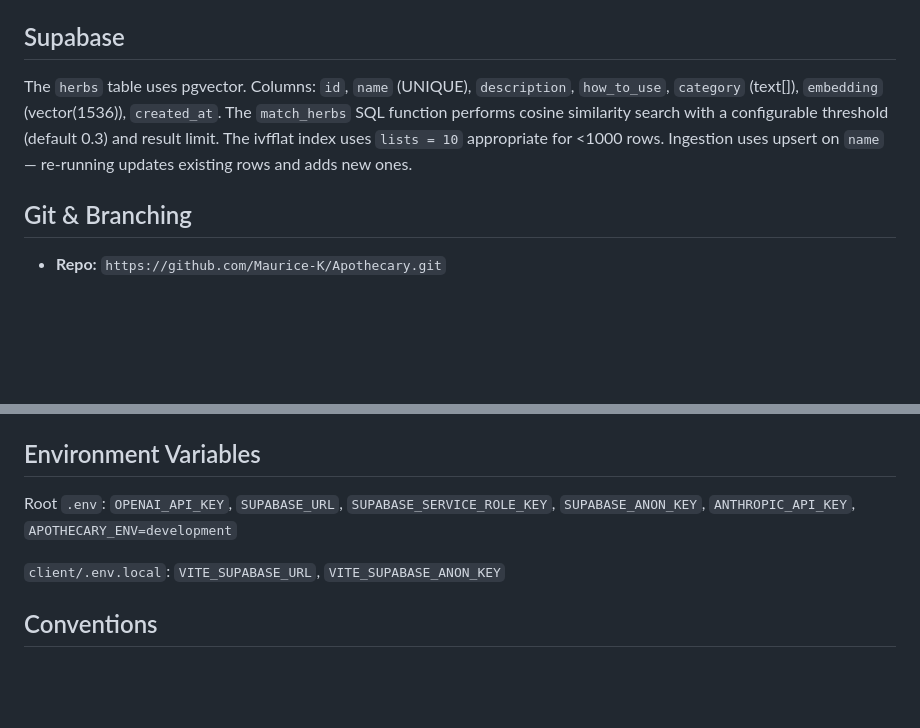
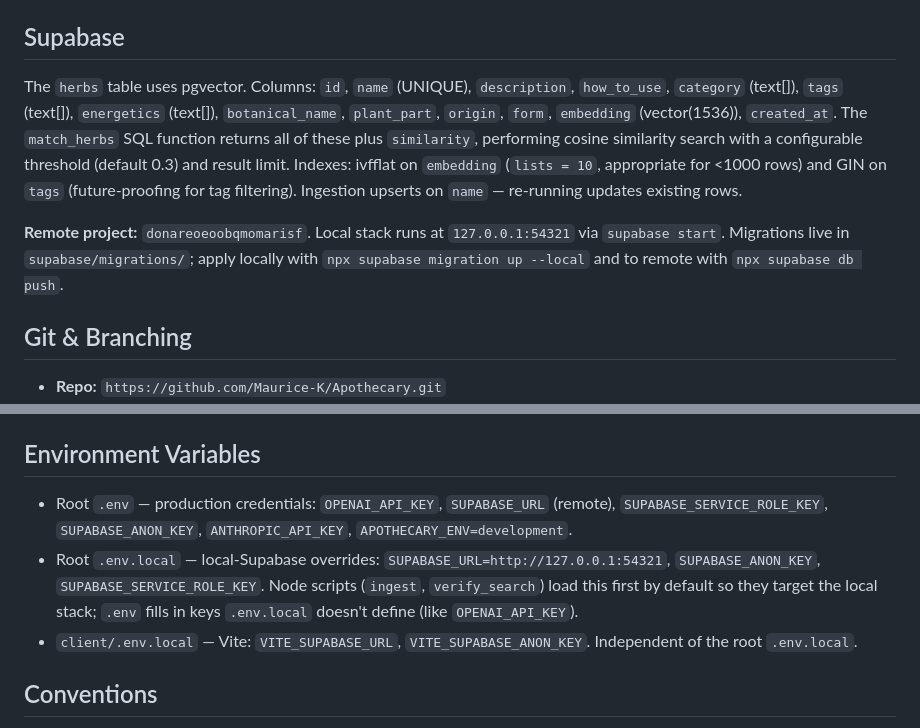
Before and after one commit to Maurice-K/Apothecary, a Markdown page: CLAUDE.md, 2 parts joined by grey strips. Drawn GitHub-style; blank space fills up the shorter version.

```diff
--- a/CLAUDE.md
+++ b/CLAUDE.md
@@ -69,7 +85,9 @@ fetch(`${SUPABASE_URL}/functions/v1/nutritionist`, {
 
 ## Supabase
 
-The `herbs` table uses pgvector. Columns: `id`, `name` (UNIQUE), `description`, `how_to_use`, `category` (text[]), `embedding` (vector(1536)), `created_at`. The `match_herbs` SQL function performs cosine similarity search with a configurable threshold (default 0.3) and result limit. The ivfflat index uses `lists = 10` appropriate for <1000 rows. Ingestion uses upsert on `name` — re-running updates existing rows and adds new ones.
+The `herbs` table uses pgvector. Columns: `id`, `name` (UNIQUE), `description`, `how_to_use`, `category` (text[]), `tags` (text[]), `energetics` (text[]), `botanical_name`, `plant_part`, `origin`, `form`, `embedding` (vector(1536)), `created_at`. The `match_herbs` SQL function returns all of these plus `similarity`, performing cosine similarity search with a configurable threshold (default 0.3) and result limit. Indexes: ivfflat on `embedding` (`lists = 10`, appropriate for <1000 rows) and GIN on `tags` (future-proofing for tag filtering). Ingestion upserts on `name` — re-running updates existing rows.
+
+**Remote project:** `donareoeoobqmomarisf`. Local stack runs at `127.0.0.1:54321` via `supabase start`. Migrations live in `supabase/migrations/`; apply locally with `npx supabase migration up --local` and to remote with `npx supabase db push`.
 
 ## Git & Branching
 
@@ -90,9 +108,9 @@ Project docs live in `docs/`. Update these after major milestones and significan
 
 ## Environment Variables
 
-Root `.env`: `OPENAI_API_KEY`, `SUPABASE_URL`, `SUPABASE_SERVICE_ROLE_KEY`, `SUPABASE_ANON_KEY`, `ANTHROPIC_API_KEY`, `APOTHECARY_ENV=development`
-
-`client/.env.local`: `VITE_SUPABASE_URL`, `VITE_SUPABASE_ANON_KEY`
+- Root `.env` — production credentials: `OPENAI_API_KEY`, `SUPABASE_URL` (remote), `SUPABASE_SERVICE_ROLE_KEY`, `SUPABASE_ANON_KEY`, `ANTHROPIC_API_KEY`, `APOTHECARY_ENV=development`.
+- Root `.env.local` — local-Supabase overrides: `SUPABASE_URL=http://127.0.0.1:54321`, `SUPABASE_ANON_KEY`, `SUPABASE_SERVICE_ROLE_KEY`. Node scripts (`ingest`, `verify_search`) load this first by default so they target the local stack; `.env` fills in keys `.env.local` doesn't define (like `OPENAI_API_KEY`).
+- `client/.env.local` — Vite: `VITE_SUPABASE_URL`, `VITE_SUPABASE_ANON_KEY`. Independent of the root `.env.local`.
 
 ## Conventions
 
```
Also changed, not shown: other parts of CLAUDE.md (+31 -15 lines).
